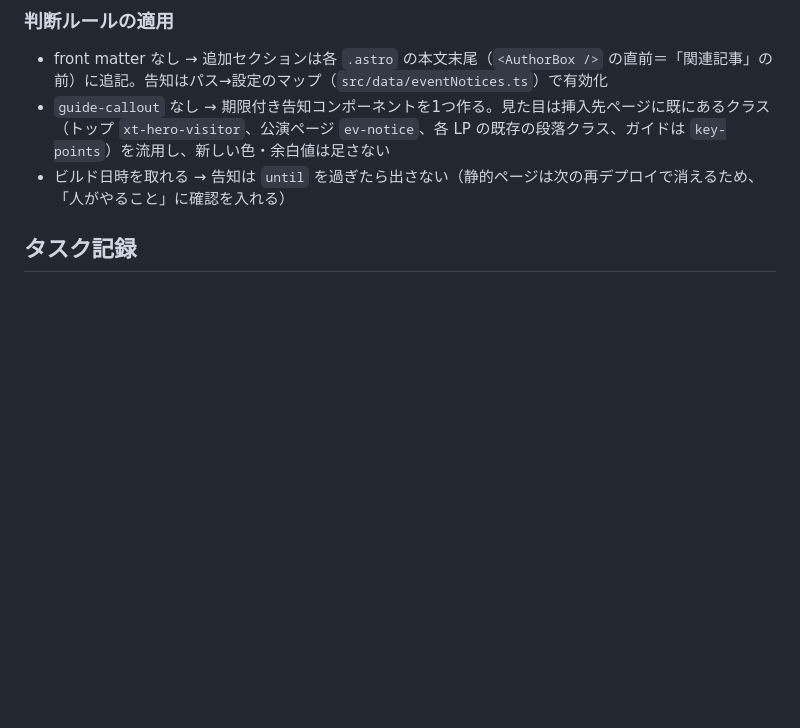
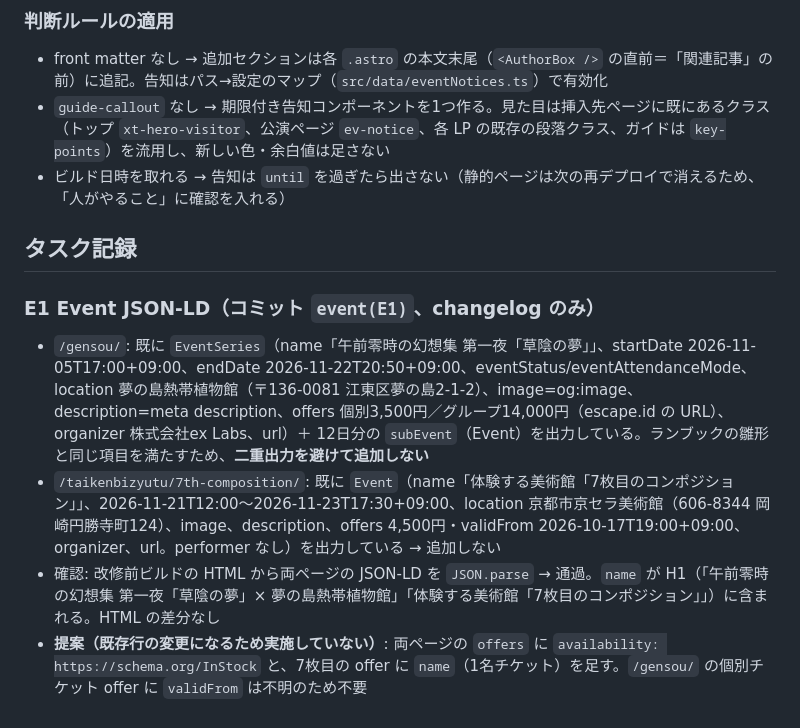
Before and after one commit to kabuexlabs/ex-labs-hp, a Markdown page: docs/event-boost-changelog.md, the part around the change. Rendered like a GitHub page; blank space fills up the shorter version.

Commit message:
event(E1): 公式2ページの Event JSON-LD が既に要件を満たすことを確認し記録（追加なし）
Co-Authored-By: Claude Fable 5.1 <noreply@anthropic.com>
Claude-Session: https://claude.ai/code/session_01GaV7njj8qR8FuS3YEyQz1j

```diff
--- a/docs/event-boost-changelog.md
+++ b/docs/event-boost-changelog.md
@@ -22,3 +22,9 @@
 - ビルド日時を取れる → 告知は `until` を過ぎたら出さない（静的ページは次の再デプロイで消えるため、「人がやること」に確認を入れる）
 
 ## タスク記録
+
+### E1 Event JSON-LD（コミット `event(E1)`、changelog のみ）
+- `/gensou/`: 既に `EventSeries`（name「午前零時の幻想集 第一夜「草陰の夢」」、startDate 2026-11-05T17:00+09:00、endDate 2026-11-22T20:50+09:00、eventStatus/eventAttendanceMode、location 夢の島熱帯植物館（〒136-0081 江東区夢の島2-1-2）、image=og:image、description=meta description、offers 個別3,500円／グループ14,000円（escape.id の URL）、organizer 株式会社ex Labs、url）＋ 12日分の `subEvent`（Event）を出力している。ランブックの雛形と同じ項目を満たすため、**二重出力を避けて追加しない**
+- `/taikenbizyutu/7th-composition/`: 既に `Event`（name「体験する美術館「7枚目のコンポジション」」、2026-11-21T12:00〜2026-11-23T17:30+09:00、location 京都市京セラ美術館（606-8344 岡崎円勝寺町124）、image、description、offers 4,500円・validFrom 2026-10-17T19:00+09:00、organizer、url。performer なし）を出力している → 追加しない
+- 確認: 改修前ビルドの HTML から両ページの JSON-LD を `JSON.parse` → 通過。`name` が H1（「午前零時の幻想集 第一夜「草陰の夢」× 夢の島熱帯植物館」「体験する美術館「7枚目のコンポジション」」）に含まれる。HTML の差分なし
+- **提案（既存行の変更になるため実施していない）**: 両ページの `offers` に `availability: https://schema.org/InStock` と、7枚目の offer に `name`（1名チケット）を足す。`/gensou/` の個別チケット offer に `validFrom` は不明のため不要
```
